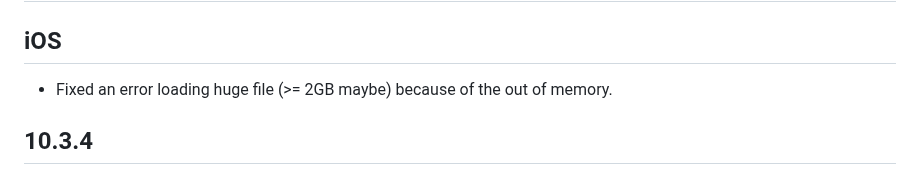
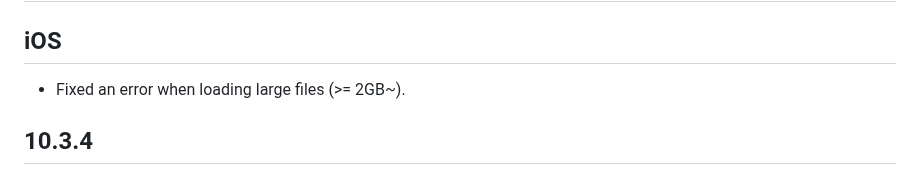
Before and after one commit to miguelpruivo/flutter_file_picker, a Markdown page: CHANGELOG.md, the part around the change. GitHub-like rendering.

Commit message:
Update changelog

```diff
--- a/CHANGELOG.md
+++ b/CHANGELOG.md
@@ -1,6 +1,6 @@
 ## 10.3.5
 ## iOS
-- Fixed an error loading huge file (>= 2GB maybe) because of the out of memory.
+- Fixed an error when loading large files (>= 2GB~).
 
 ## 10.3.4
 ## Android
```
